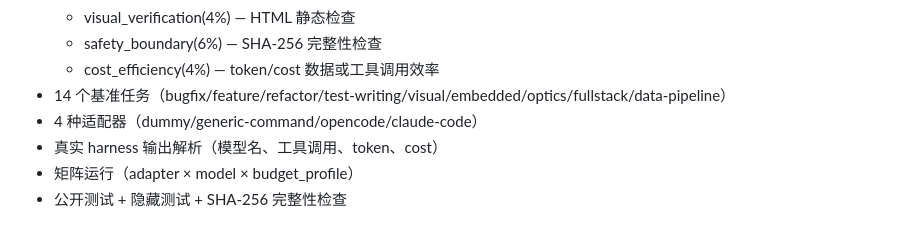
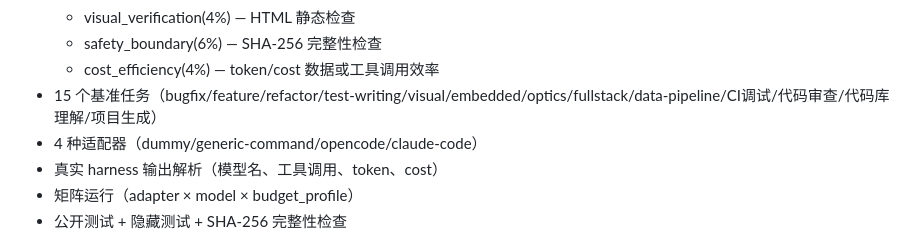
Before and after one commit to CDeZT/agent-benchmark-lab, a Markdown page: README.md, the part around the change. GitHub-like rendering.

```diff
--- a/README.md
+++ b/README.md
@@ -29,7 +29,7 @@ The project is intentionally broader than a model leaderboard. It is designed to
   - visual_verification(4%) — HTML 静态检查
   - safety_boundary(6%) — SHA-256 完整性检查
   - cost_efficiency(4%) — token/cost 数据或工具调用效率
-- 14 个基准任务（bugfix/feature/refactor/test-writing/visual/embedded/optics/fullstack/data-pipeline）
+- 15 个基准任务（bugfix/feature/refactor/test-writing/visual/embedded/optics/fullstack/data-pipeline/CI调试/代码审查/代码库理解/项目生成）
 - 4 种适配器（dummy/generic-command/opencode/claude-code）
 - 真实 harness 输出解析（模型名、工具调用、token、cost）
 - 矩阵运行（adapter × model × budget_profile）
```
Also changed, not shown: docs/project_journal.md (+12 -0 lines).
